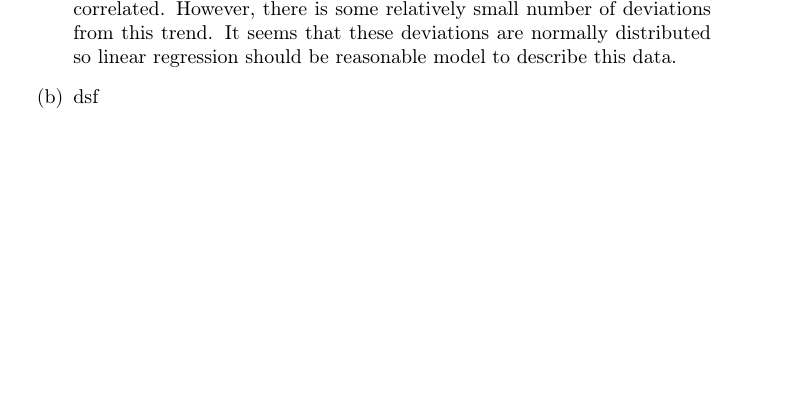
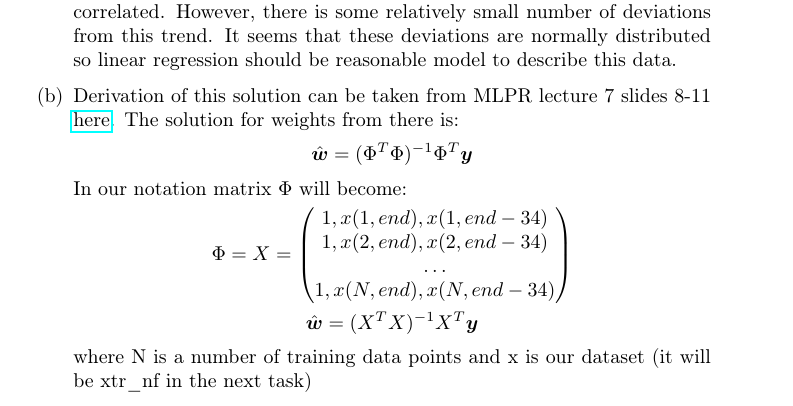
Before and after one commit to rb-kuddai/MLPR_RU, a LaTeX document (asg1/report.tex): part of page 4 of 5, cut so that both start at the same text, the shorter picture padded with empty space. Compiled offline with pdfLaTeX.

Commit message:
task 1.2.b is ready

```diff
--- a/asg1/report.tex
+++ b/asg1/report.tex
@@ -5,6 +5,7 @@
 \usepackage{titling}
 \usepackage[]{mcode}
 \usepackage{amsmath}
+\usepackage{hyperref} %for hyper links
 \usepackage[T1]{fontenc}
 \usepackage{titling}
 \usepackage{graphicx} %package to manage images
@@ -14,6 +15,8 @@
 \graphicspath{ {/images} } %path to images folder
 
 \setlength{\droptitle}{-10em}   % This is your set screw
+
+\newcommand{\vect}[1]{\boldsymbol{#1}} % to make vectors
 
 \def\subject{MACHINE LEARNING AND PATTERN RECOGNITION}
 \def\matricno{s1569105}
@@ -84,7 +87,22 @@
 				 	\end{figure}
 					I used 5000 training points from xtr\_nf and ytr\_nf to plot figure \ref{fig:p1-2-a_closest_pixels}. From it we can see that x(j, end), x(j, end - 34), y(j) are strongly positively correlated. However, there is some relatively small number of deviations from this trend. It seems that these deviations are normally distributed so linear regression should be reasonable model to describe this data.
 				\item
-					dsf
+					Derivation of this solution can be taken from MLPR lecture 7 slides 8-11 \href{http://www.inf.ed.ac.uk/teaching/courses/mlpr/2015/slides/07_regression.pdf}{here}. The solution for weights from there is:
+					\begin{gather*}
+					\hat{\vect{w}} = (\Phi^T \Phi)^{-1} \Phi^T \vect{y}
+					\end{gather*}
+					In our notation matrix $\Phi$ will become:
+					\begin{gather*}
+						\Phi = X =
+						\begin{pmatrix}
+						1, x(1, end), x(1, end - 34)\\
+						1, x(2, end), x(2, end - 34)\\
+						\ldots \\
+						1, x(N, end), x(N, end -34)
+						\end{pmatrix} \\
+						\hat{\vect{w}} = (X^T X)^{-1} X^T \vect{y}
+					\end{gather*}
+					where N is a number of training data points and x is our dataset (it will be xtr\_nf in the next task)
 			\end{enumerate}
 
 \end{document}
```
Also changed, not shown: asg1/report.pdf, 4 other files.
